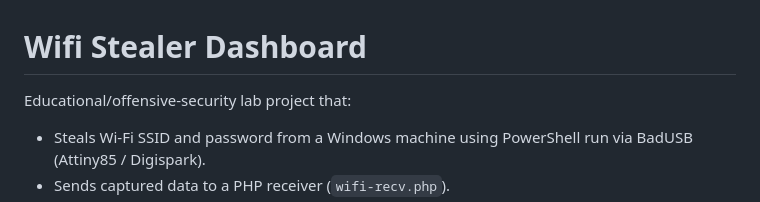
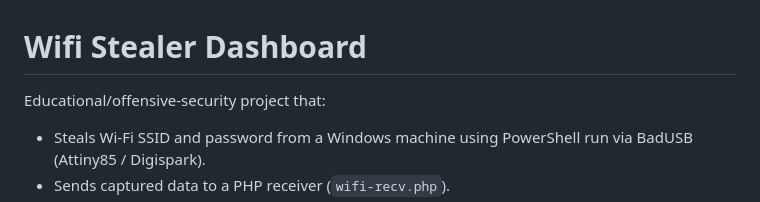
Before and after one commit to Zypher17/wifi-stealer, a Markdown page: README.md, the part around the change. GitHub-like rendering.

```diff
--- a/README.md
+++ b/README.md
@@ -1,6 +1,6 @@
 # Wifi Stealer Dashboard
 
-Educational/offensive‑security lab project that:
+Educational/offensive‑security project that:
 
 - Steals Wi‑Fi SSID and password from a Windows machine using PowerShell run via BadUSB (Attiny85 / Digispark).
 - Sends captured data to a PHP receiver (`wifi-recv.php`).
```
